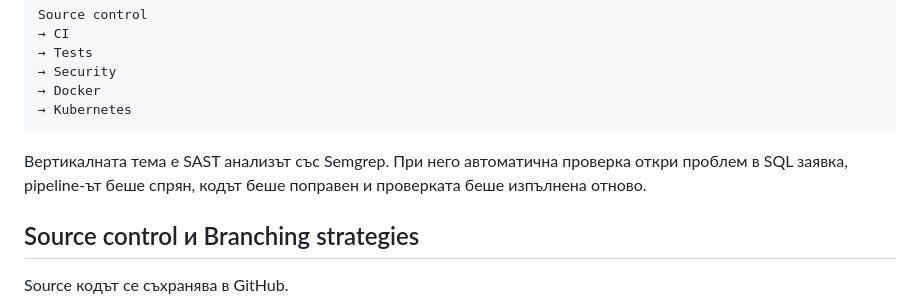
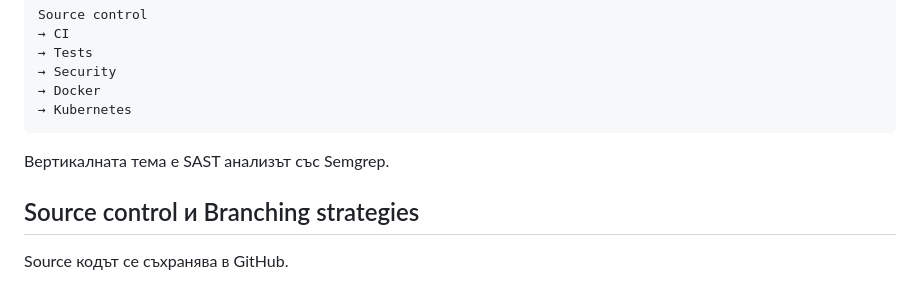
Before and after one commit to nyotova19/web-course-dashboard, a Markdown page: README.md, the part around the change. Drawn GitHub-style.

````diff
--- a/README.md
+++ b/README.md
@@ -64,9 +64,7 @@ Source control
 → Kubernetes
 ```
 
-Вертикалната тема е SAST анализът със Semgrep. При него автоматична проверка
-откри проблем в SQL заявка, pipeline-ът беше спрян, кодът беше поправен и
-проверката беше изпълнена отново.
+Вертикалната тема е SAST анализът със Semgrep.
 
 ## Source control и Branching strategies
 
````
